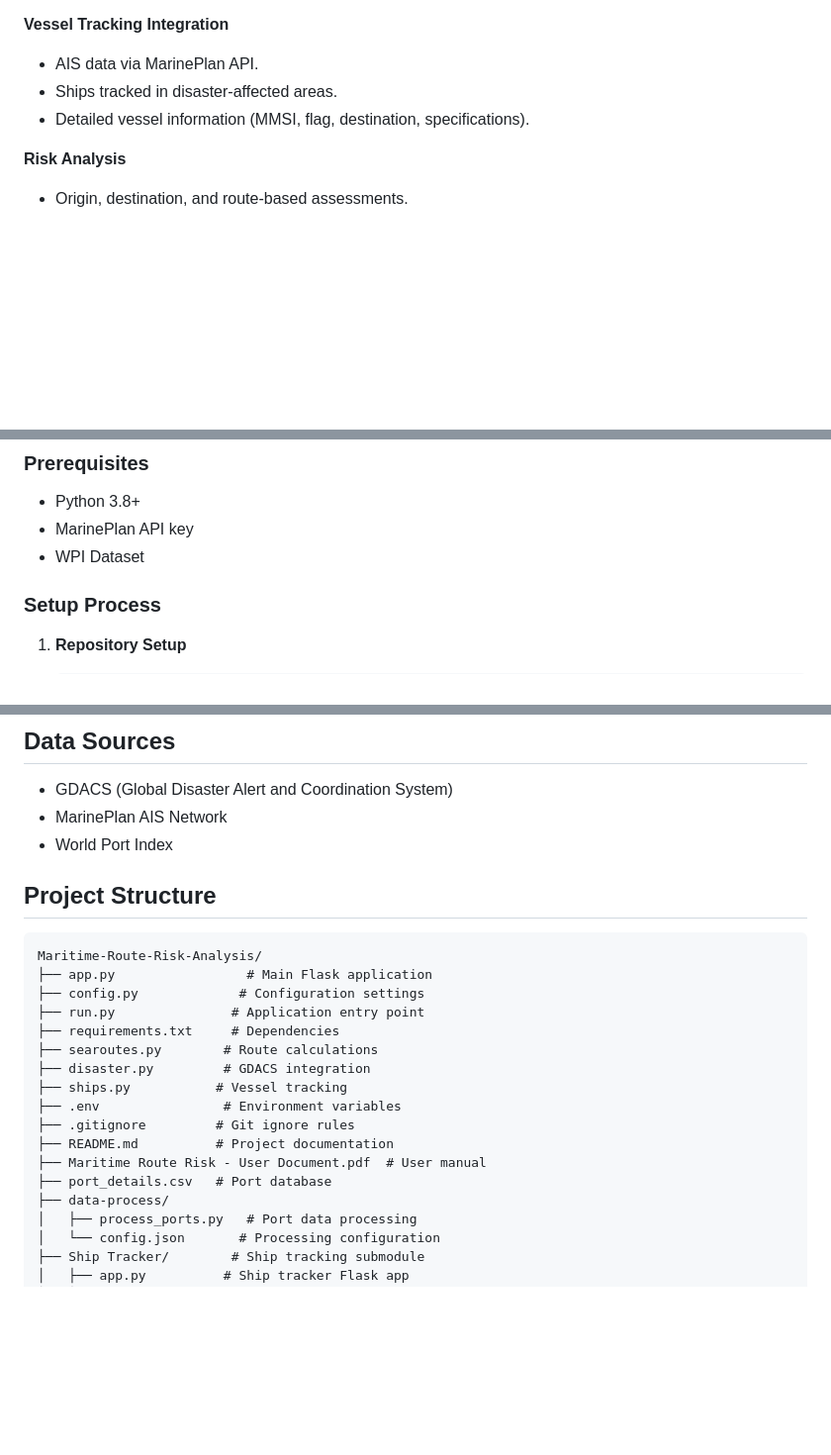
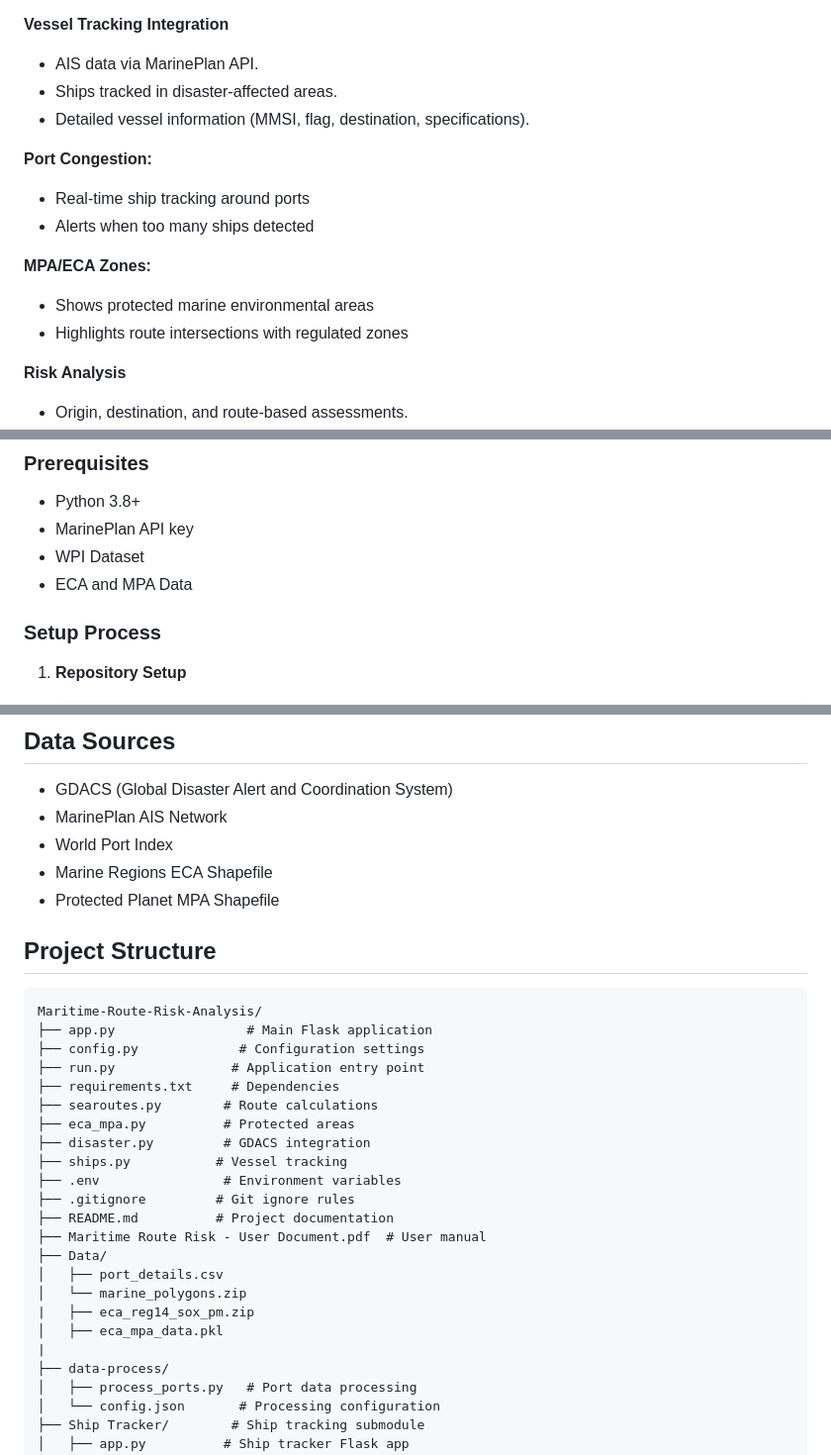
Before and after one commit to VDB11/Maritime-Route-Risk-Analysis, a Markdown page: README.md, 3 parts joined by grey strips. Shown: that part at 99% size. Rendered like a GitHub page; blank space fills up the shorter version.

Commit message:
Included new feature details in the description

````diff
--- a/README.md
+++ b/README.md
@@ -80,6 +80,14 @@ The main application - a comprehensive route planning system with integrated dis
 - Ships tracked in disaster-affected areas.
 - Detailed vessel information (MMSI, flag, destination, specifications).
 
+**Port Congestion:**
+- Real-time ship tracking around ports
+- Alerts when too many ships detected
+
+**MPA/ECA Zones:**
+- Shows protected marine environmental areas
+- Highlights route intersections with regulated zones
+
 **Risk Analysis**
 - Origin, destination, and route-based assessments.
 - Configurable proximity thresholds.
@@ -91,6 +99,7 @@ The main application - a comprehensive route planning system with integrated dis
 - Python 3.8+
 - MarinePlan API key
 - WPI Dataset
+- ECA and MPA Data
 
 ### Setup Process
 
@@ -140,6 +149,8 @@ Key settings in `config.py`:
 - GDACS (Global Disaster Alert and Coordination System)
 - MarinePlan AIS Network
 - World Port Index
+- Marine Regions ECA Shapefile
+- Protected Planet MPA Shapefile
 
 ## Project Structure
 ```
@@ -149,13 +160,19 @@ Maritime-Route-Risk-Analysis/
 ├── run.py               # Application entry point
 ├── requirements.txt     # Dependencies
 ├── searoutes.py        # Route calculations
+├── eca_mpa.py          # Protected areas
 ├── disaster.py         # GDACS integration
 ├── ships.py           # Vessel tracking
 ├── .env                # Environment variables
 ├── .gitignore         # Git ignore rules
 ├── README.md          # Project documentation
 ├── Maritime Route Risk - User Document.pdf  # User manual
-├── port_details.csv   # Port database
+├── Data/
+│   ├── port_details.csv
+│   └── marine_polygons.zip
+|   ├── eca_reg14_sox_pm.zip
+│   ├── eca_mpa_data.pkl
+|
 ├── data-process/
 │   ├── process_ports.py   # Port data processing
 │   └── config.json       # Processing configuration
````
